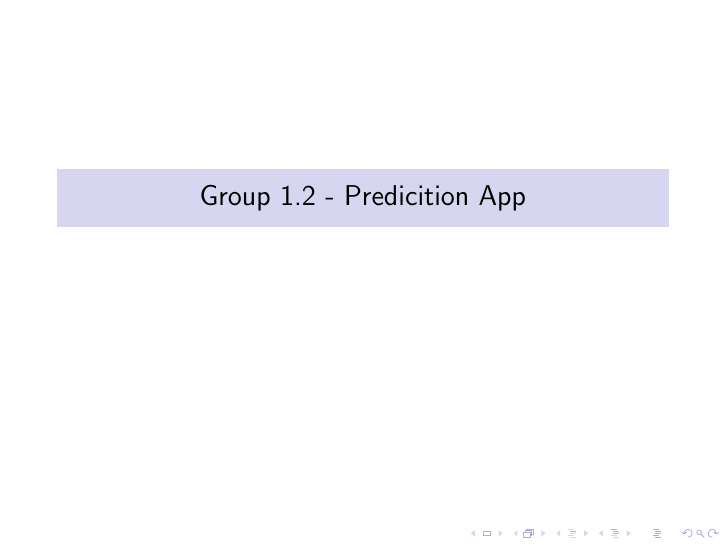
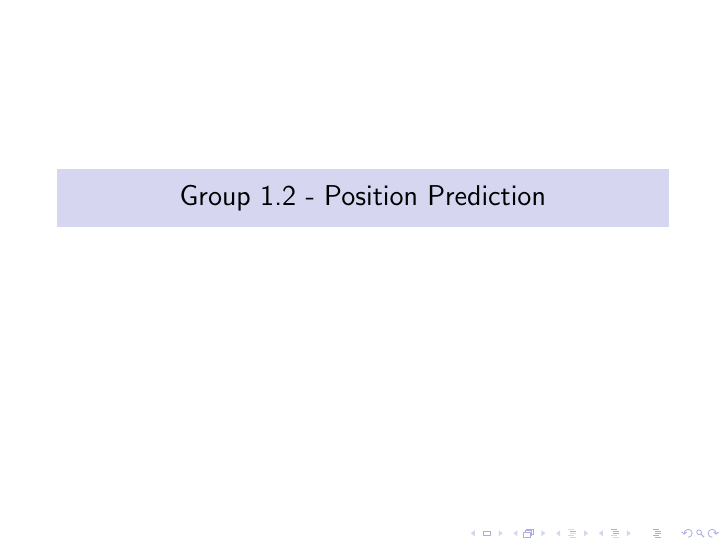
Before and after one commit to xnhp/swp-positionprediction, LaTeX slides (Dokumentation/Presentation/slides_milestones.tex): page 1 of 17. Compiled offline with pdfLaTeX.

Commit message:
file organisation

```diff
--- a/Dokumentation/Presentation/slides_milestones.tex
+++ b/Dokumentation/Presentation/slides_milestones.tex
@@ -36,7 +36,7 @@
 
 \usecolortheme{seahorse} %colour theme, cf https://www.hartwork.org/beamer-theme-matrix/
 
-\title[] {Group 1.2 - Predicition App}
+\title[] {Group 1.2 - Position Prediction}
 \date{} % no date
 
 % empty to have to numbering of split-up frames from allowframebreaks
```
Also changed, not shown: Dokumentation/Presentation/Tasks.png (deleted), Dokumentation/Presentation/diagrams/Tasks.pdf (added), Dokumentation/Presentation/diagrams/controller-flow.pdf (added), 3 other files.
